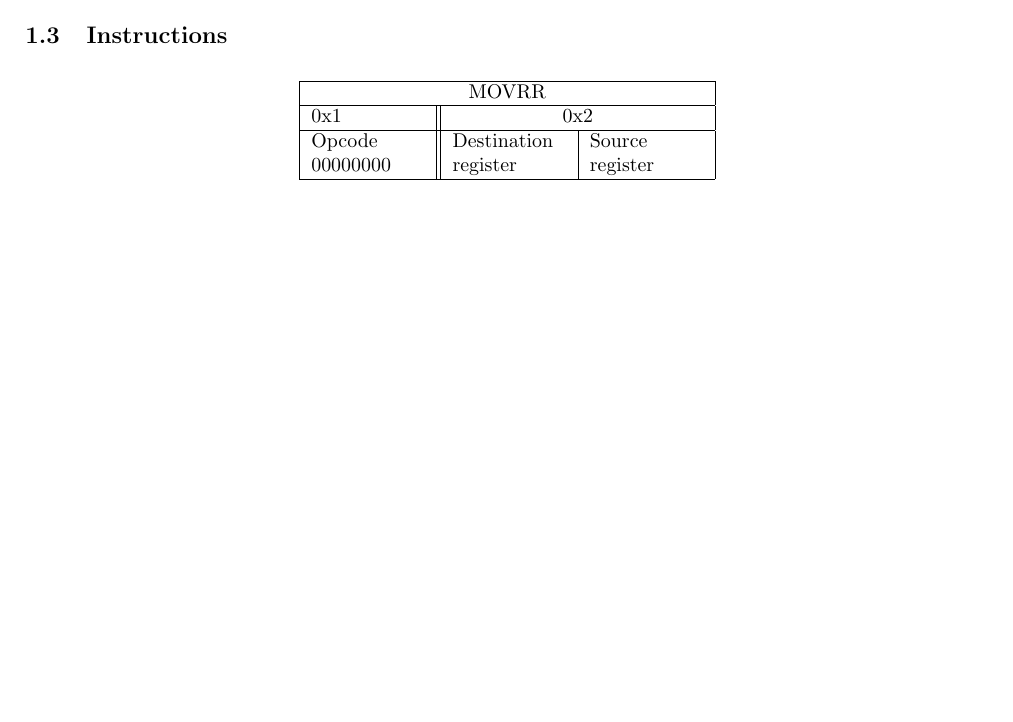
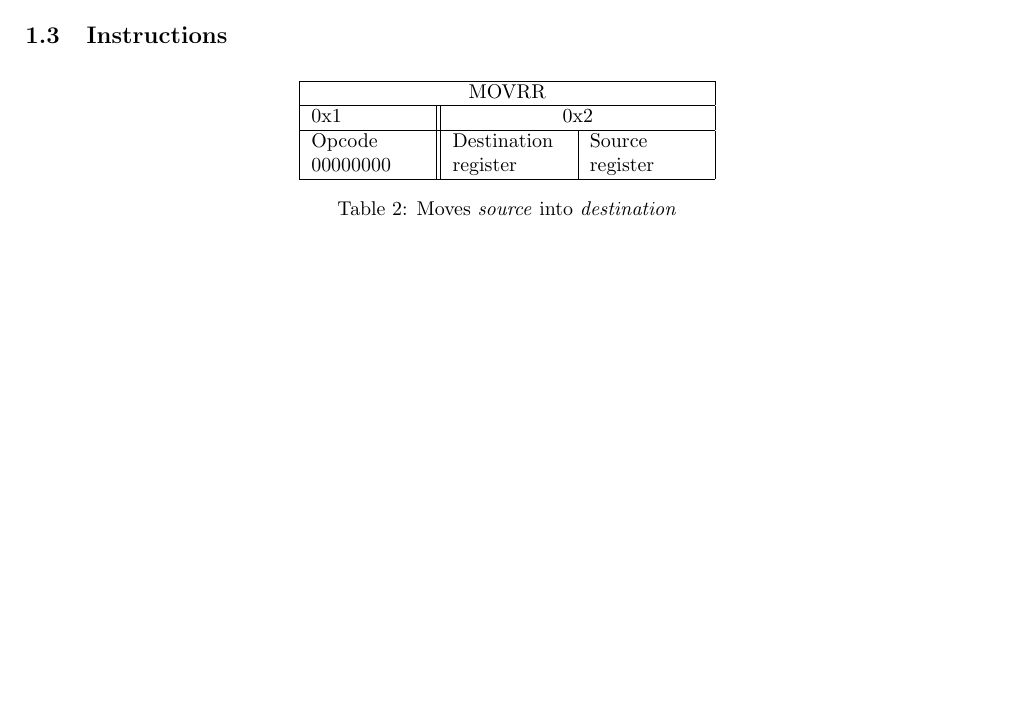
Before and after one commit to radon-isa/arch, a LaTeX document (main.tex): part of the page, cut so that both start at the same text, the shorter picture padded with empty space. Compiled offline with pdfLaTeX.

Commit message:
feat: merging

```diff
--- a/main.tex
+++ b/main.tex
@@ -58,6 +58,7 @@ The instruction set features 17 registers in total. Each register has a size of
   00000000 & register & register\\
   \hline
 \end{tabular}
+\caption{Moves \textit{source} into \textit{destination}}
 \end{table}
 
 
```
